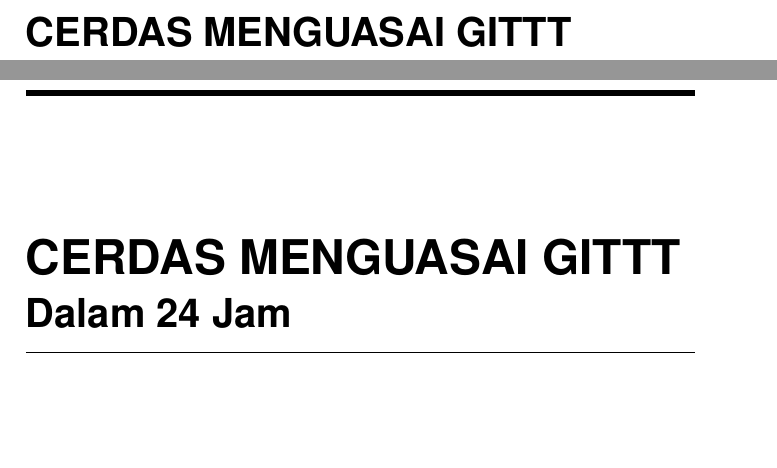
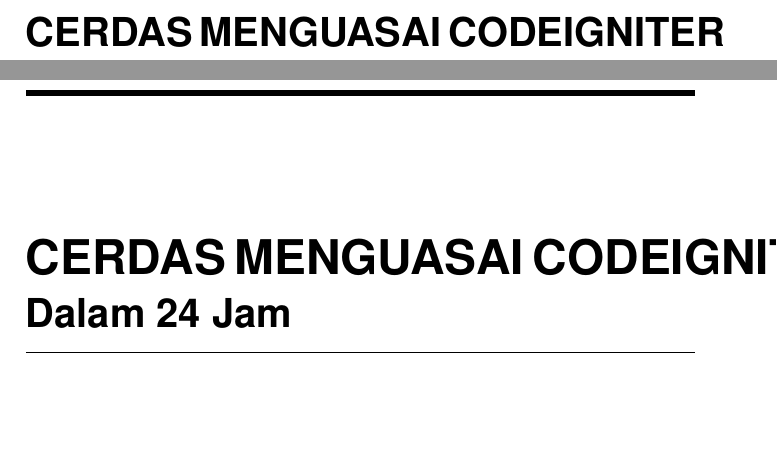
Before and after one commit to BukuInformatika/CodeIgniter4, a LaTeX thesis (main.tex): two parts of pages 1 and 3 of 38, joined at a grey line, cut so that both start at the same text. Compiled offline with pdfLaTeX.

Commit message:
menambah judul

```diff
--- a/main.tex
+++ b/main.tex
@@ -128,7 +128,7 @@
 \begin{document}
 
 
-\booktitle{Cerdas Menguasai Gittt}
+\booktitle{Cerdas Menguasai CodeIgniter}
 \subtitle{Dalam 24 Jam}
 
 \authors{Rolly M. Awangga\\
```
Also changed, not shown: main.pdf.
